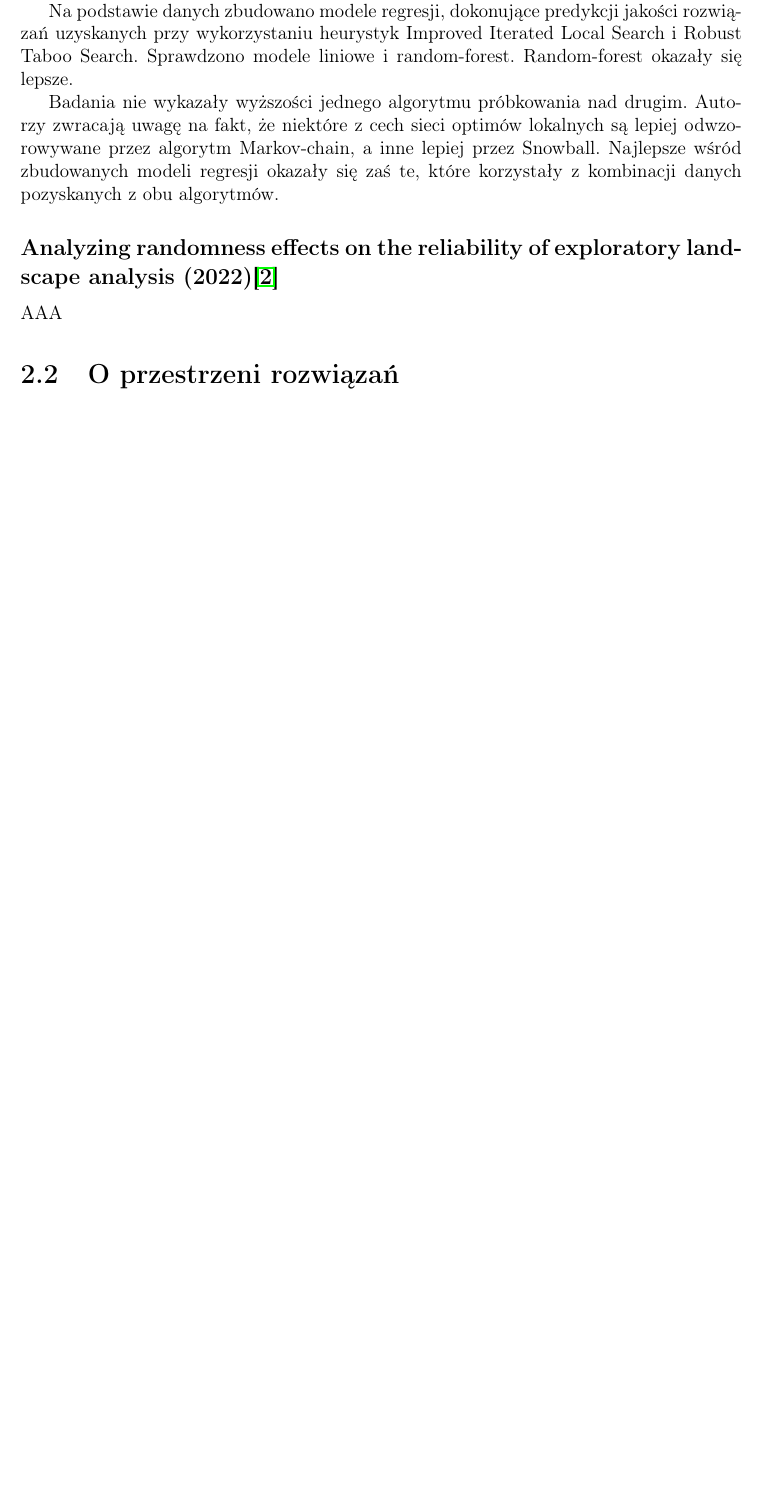
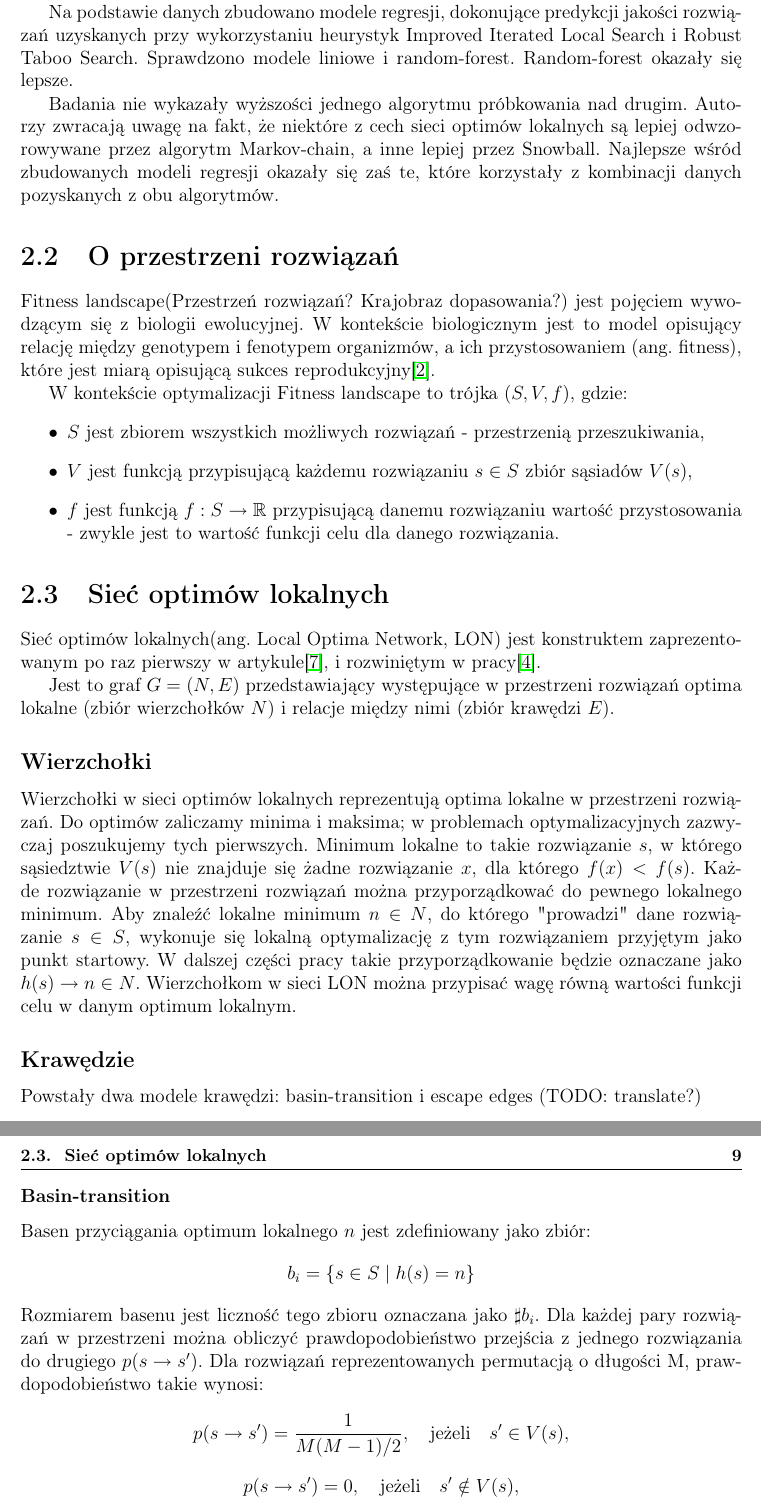
Before and after one commit to gero0/masters_thesis, a LaTeX thesis (main.tex, which reads chapters/literature/src.tex): part of page 8 of 23 before the commit and two parts of pages 8 and 9 of 25 after it, the two joined at a grey line, cut so that both start at the same text, the shorter picture padded with empty space. Compiled offline with pdfLaTeX.

Commit message:
o przestrzeni rozw. początek

```diff
--- a/chapters/literature/src.tex
+++ b/chapters/literature/src.tex
@@ -137,10 +137,46 @@ Badania nie wykazały wyższości jednego algorytmu próbkowania nad drugim. Aut
 sieci optimów lokalnych są lepiej odwzorowywane przez algorytm Markov-chain, a inne lepiej przez Snowball.
 Najlepsze wśród zbudowanych modeli regresji okazały się zaś te, które korzystały z kombinacji danych pozyskanych z obu algorytmów.
 
-\subsection*{Analyzing randomness effects on the reliability of exploratory landscape analysis (2022)\cite{DBLP:journals/nc/MunozKS22}}
-AAA
-
-
-
 
 \section{O przestrzeni rozwiązań}
+Fitness landscape(Przestrzeń rozwiązań? Krajobraz dopasowania?) jest pojęciem wywodzącym się z biologii ewolucyjnej.
+W kontekście biologicznym jest to model opisujący relację między genotypem i fenotypem organizmów, a ich przystosowaniem (ang. fitness),
+które jest miarą opisującą sukces reprodukcyjny\cite{FRAGATA201969}.
+
+W kontekście optymalizacji Fitness landscape to trójka $(S, V, f)$, gdzie:
+\begin{itemize}
+    \item $S$ jest zbiorem wszystkich możliwych rozwiązań - przestrzenią przeszukiwania,
+    \item $V$ jest funkcją przypisującą każdemu rozwiązaniu $s\in{S}$ zbiór sąsiadów $V(s)$,
+    \item $f$ jest funkcją $f:S \rightarrow \mathbb{R}$ przypisującą danemu rozwiązaniu wartość przystosowania
+          - zwykle jest to wartość funkcji celu dla danego rozwiązania.
+\end{itemize}
+
+\section{Sieć optimów lokalnych}
+Sieć optimów lokalnych(ang. Local Optima Network, LON) jest konstruktem zaprezentowanym po raz pierwszy w artykule\cite{PhysRevE.78.066114},
+i rozwiniętym w pracy\cite{DBLP:journals/corr/OchoaVDT14}.
+
+Jest to graf $G = (N, E)$ przedstawiający występujące w przestrzeni rozwiązań optima lokalne (zbiór wierzchołków $N$)
+i relacje między nimi (zbiór krawędzi $E$).
+
+\subsection*{Wierzchołki}
+Wierzchołki w sieci optimów lokalnych reprezentują optima lokalne w przestrzeni rozwiązań.
+Do optimów zaliczamy minima i maksima; w problemach optymalizacyjnych zazwyczaj poszukujemy tych pierwszych.
+Minimum lokalne to takie rozwiązanie $s$, w którego sąsiedztwie $V(s)$ nie znajduje się żadne rozwiązanie $x$, dla którego $f(x) < f(s)$.
+Każde rozwiązanie w przestrzeni rozwiązań można przyporządkować do pewnego lokalnego minimum.
+Aby znaleźć lokalne minimum $n \in{N}$, do którego "prowadzi" dane rozwiązanie $s\in{S}$, wykonuje się lokalną optymalizację
+z tym rozwiązaniem przyjętym jako punkt startowy.
+W dalszej części pracy takie przyporządkowanie będzie oznaczane jako $h(s) \rightarrow n\in{N}$.
+Wierzchołkom w sieci LON można przypisać wagę równą wartości funkcji celu w danym optimum lokalnym.
+
+\subsection*{Krawędzie}
+
+Powstały dwa modele krawędzi: basin-transition i escape edges (TODO: translate?)
+
+\subsubsection{Basin-transition}
+Basen przyciągania optimum lokalnego $n$ jest zdefiniowany jako zbiór:
+$$b_i = \{s\in{S} \mid h(s) = n\}$$
+Rozmiarem basenu jest liczność tego zbioru oznaczana jako $\sharp b_i$.
+Dla każdej pary rozwiązań w przestrzeni można obliczyć prawdopodobieństwo przejścia z jednego rozwiązania do drugiego $p(s \rightarrow s')$.
+Dla rozwiązań reprezentowanych permutacją o długości M, prawdopodobieństwo takie wynosi:
+$$p(s \rightarrow s') = \frac{1}{M(M-1)/2}, \quad \text{jeżeli} \quad s'\in{V(s)},$$
+$$p(s \rightarrow s') = 0, \quad \text{jeżeli} \quad s'\notin{V(s)},$$
```
Also changed, not shown: bibliography.bib (+18 -1 lines), main.bbl, main.pdf, chapters/literature/src.tex (18 more changed lines), 9 other files.
